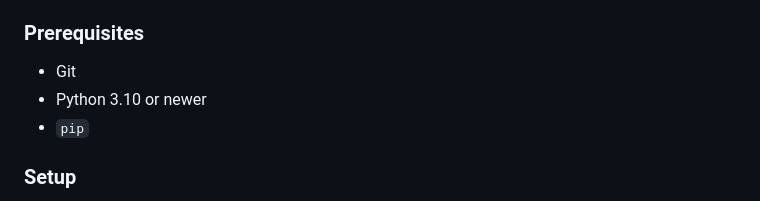
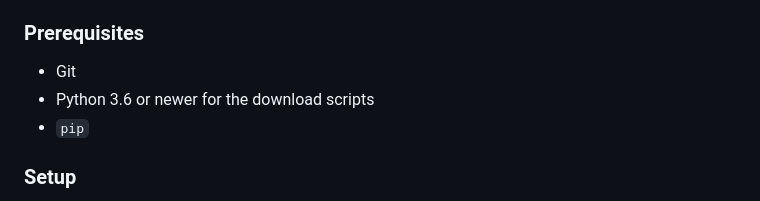
Before and after one commit to coreylu2027/CAAARal-Reefs, a Markdown page: README.md, the part around the change. Drawn GitHub-style.

Commit message:
update README.md to specify Python version requirement for download scripts

```diff
--- a/README.md
+++ b/README.md
@@ -45,7 +45,7 @@ Use this if:
 ### Prerequisites
 
 - Git
-- Python 3.10 or newer
+- Python 3.6 or newer for the download scripts
 - `pip`
 
 ### Setup
```
